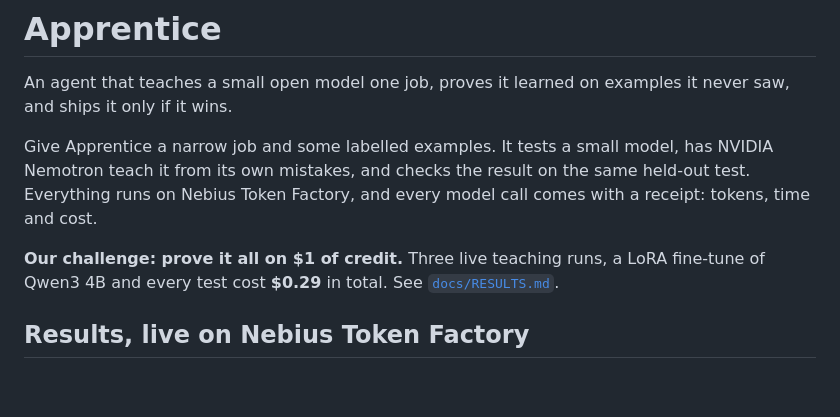
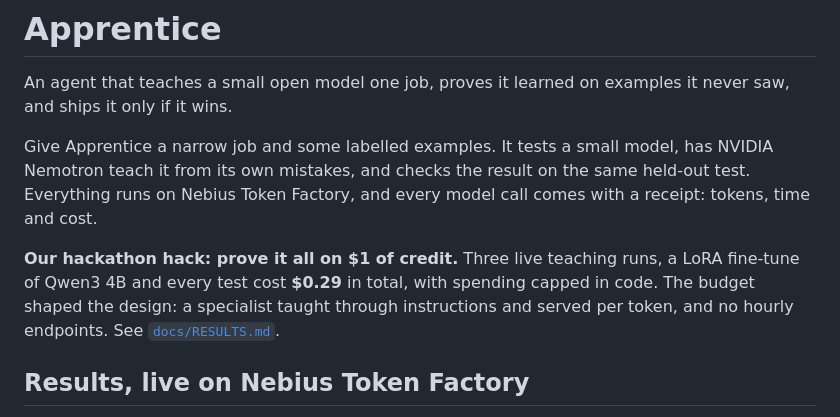
Before and after one commit to asiyetajwa/apprentice, a Markdown page: README.md, the part around the change. Drawn GitHub-style; blank space fills up the shorter version.

Commit message:
Submission: lead with our hack, Apprentice on a $1 budget
Co-Authored-By: Claude Opus 5.5 <noreply@anthropic.com>
Claude-Session: https://claude.ai/code/session_013f1sAe64TqFkDagamZiBgh

```diff
--- a/README.md
+++ b/README.md
@@ -4,7 +4,7 @@ An agent that teaches a small open model one job, proves it learned on examples
 
 Give Apprentice a narrow job and some labelled examples. It tests a small model, has NVIDIA Nemotron teach it from its own mistakes, and checks the result on the same held-out test. Everything runs on Nebius Token Factory, and every model call comes with a receipt: tokens, time and cost.
 
-**Our challenge: prove it all on $1 of credit.** Three live teaching runs, a LoRA fine-tune of Qwen3 4B and every test cost **$0.29** in total. See [`docs/RESULTS.md`](docs/RESULTS.md).
+**Our hackathon hack: prove it all on $1 of credit.** Three live teaching runs, a LoRA fine-tune of Qwen3 4B and every test cost **$0.29** in total, with spending capped in code. The budget shaped the design: a specialist taught through instructions and served per token, and no hourly endpoints. See [`docs/RESULTS.md`](docs/RESULTS.md).
 
 ## Results, live on Nebius Token Factory
 
```
Also changed, not shown: docs/SUBMISSION.md (+15 -7 lines).
